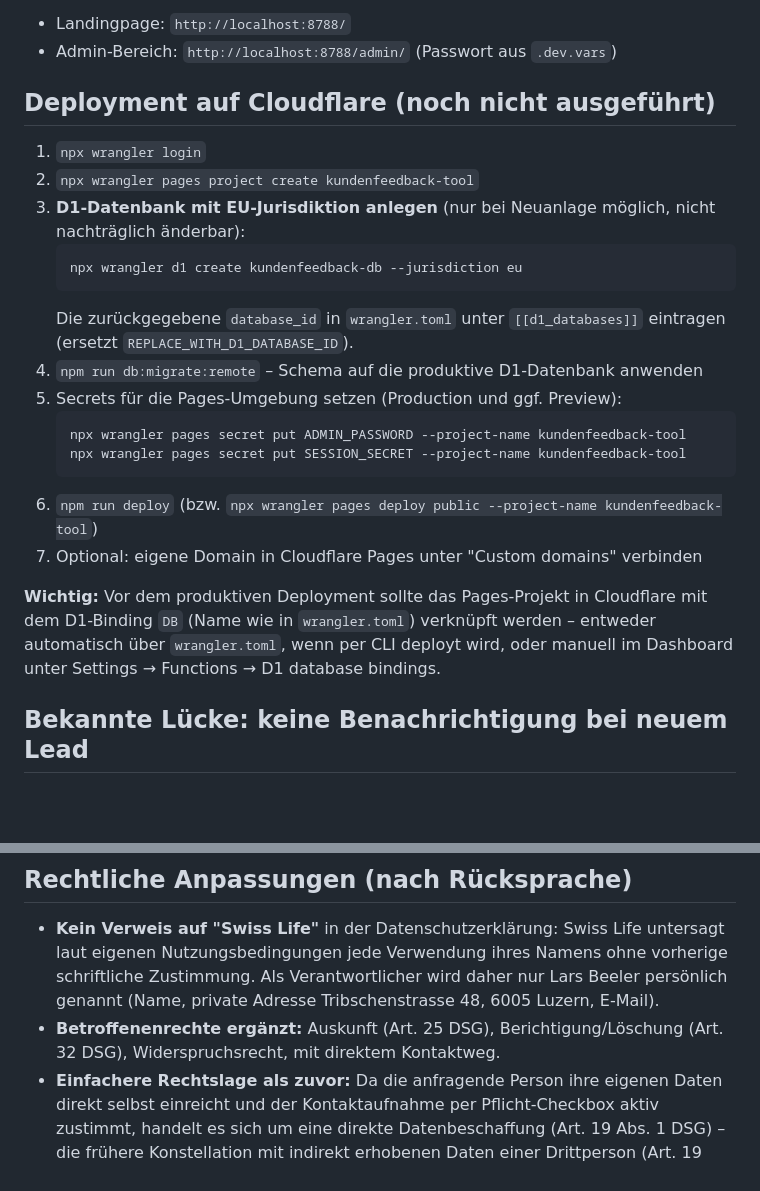
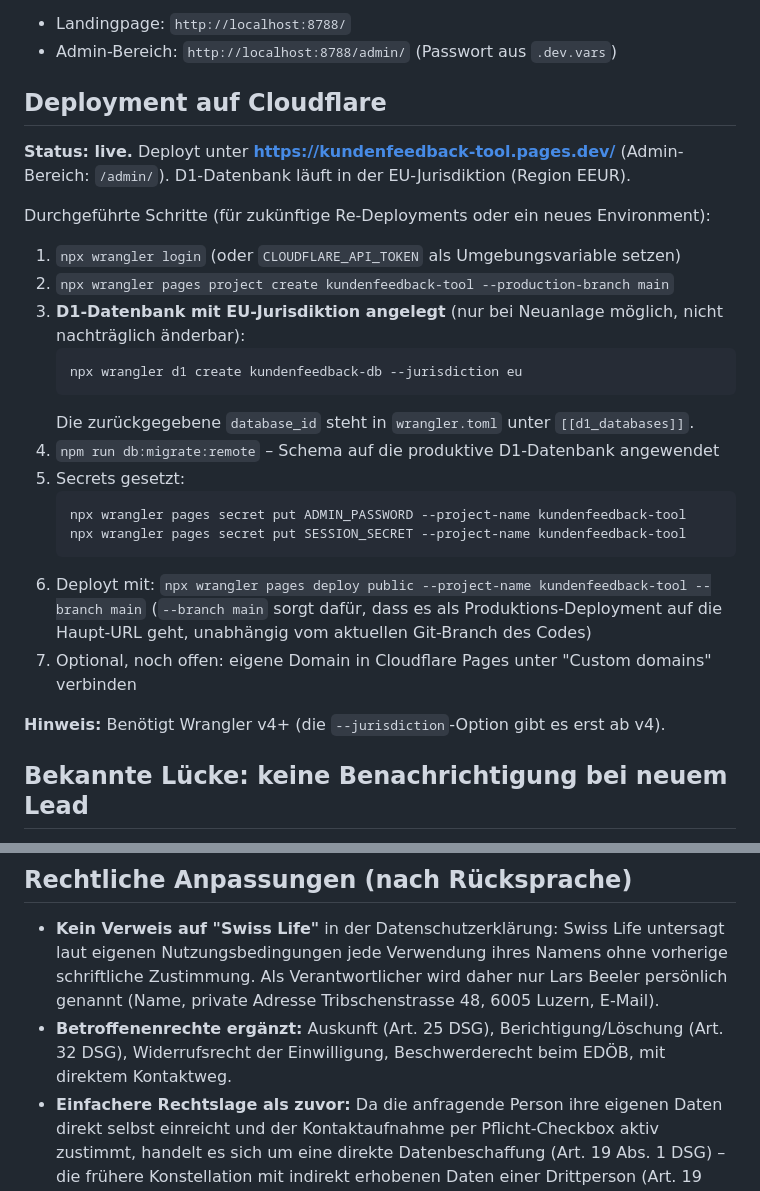
Before and after one commit to larsb7/Kundenfeedback-Tool, a Markdown page: README.md, 2 parts joined by grey strips. GitHub-like rendering; blank space fills up the shorter version.

Commit message:
README: Deployment als live dokumentieren

````diff
--- a/README.md
+++ b/README.md
@@ -50,30 +50,33 @@ npm run dev                       # startet wrangler pages dev auf http://localh
 - Landingpage: `http://localhost:8788/`
 - Admin-Bereich: `http://localhost:8788/admin/` (Passwort aus `.dev.vars`)
 
-## Deployment auf Cloudflare (noch nicht ausgeführt)
+## Deployment auf Cloudflare
 
-1. `npx wrangler login`
-2. `npx wrangler pages project create kundenfeedback-tool`
-3. **D1-Datenbank mit EU-Jurisdiktion anlegen** (nur bei Neuanlage möglich, nicht nachträglich
+**Status: live.** Deployt unter **https://kundenfeedback-tool.pages.dev/**
+(Admin-Bereich: `/admin/`). D1-Datenbank läuft in der EU-Jurisdiktion (Region EEUR).
+
+Durchgeführte Schritte (für zukünftige Re-Deployments oder ein neues Environment):
+
+1. `npx wrangler login` (oder `CLOUDFLARE_API_TOKEN` als Umgebungsvariable setzen)
+2. `npx wrangler pages project create kundenfeedback-tool --production-branch main`
+3. **D1-Datenbank mit EU-Jurisdiktion angelegt** (nur bei Neuanlage möglich, nicht nachträglich
    änderbar):
    ```bash
    npx wrangler d1 create kundenfeedback-db --jurisdiction eu
    ```
-   Die zurückgegebene `database_id` in `wrangler.toml` unter `[[d1_databases]]` eintragen
-   (ersetzt `REPLACE_WITH_D1_DATABASE_ID`).
-4. `npm run db:migrate:remote` – Schema auf die produktive D1-Datenbank anwenden
-5. Secrets für die Pages-Umgebung setzen (Production und ggf. Preview):
+   Die zurückgegebene `database_id` steht in `wrangler.toml` unter `[[d1_databases]]`.
+4. `npm run db:migrate:remote` – Schema auf die produktive D1-Datenbank angewendet
+5. Secrets gesetzt:
    ```bash
    npx wrangler pages secret put ADMIN_PASSWORD --project-name kundenfeedback-tool
    npx wrangler pages secret put SESSION_SECRET --project-name kundenfeedback-tool
    ```
-6. `npm run deploy` (bzw. `npx wrangler pages deploy public --project-name kundenfeedback-tool`)
-7. Optional: eigene Domain in Cloudflare Pages unter "Custom domains" verbinden
+6. Deployt mit: `npx wrangler pages deploy public --project-name kundenfeedback-tool --branch main`
+   (`--branch main` sorgt dafür, dass es als Produktions-Deployment auf die Haupt-URL geht,
+   unabhängig vom aktuellen Git-Branch des Codes)
+7. Optional, noch offen: eigene Domain in Cloudflare Pages unter "Custom domains" verbinden
 
-**Wichtig:** Vor dem produktiven Deployment sollte das Pages-Projekt in Cloudflare mit dem
-D1-Binding `DB` (Name wie in `wrangler.toml`) verknüpft werden – entweder automatisch über
-`wrangler.toml`, wenn per CLI deployt wird, oder manuell im Dashboard unter
-Settings → Functions → D1 database bindings.
+**Hinweis:** Benötigt Wrangler v4+ (die `--jurisdiction`-Option gibt es erst ab v4).
 
 ## Bekannte Lücke: keine Benachrichtigung bei neuem Lead
 
@@ -89,7 +92,7 @@ E-Mail-Versand-Dienst wie Resend oder SendGrid samt API-Key).
   Verantwortlicher wird daher nur Lars Beeler persönlich genannt (Name, private Adresse
   Tribschenstrasse 48, 6005 Luzern, E-Mail).
 - **Betroffenenrechte ergänzt:** Auskunft (Art. 25 DSG), Berichtigung/Löschung (Art. 32 DSG),
-  Widerspruchsrecht, mit direktem Kontaktweg.
+  Widerrufsrecht der Einwilligung, Beschwerderecht beim EDÖB, mit direktem Kontaktweg.
 - **Einfachere Rechtslage als zuvor:** Da die anfragende Person ihre eigenen Daten direkt selbst
   einreicht und der Kontaktaufnahme per Pflicht-Checkbox aktiv zustimmt, handelt es sich um eine
   direkte Datenbeschaffung (Art. 19 Abs. 1 DSG) – die frühere Konstellation mit indirekt
````
